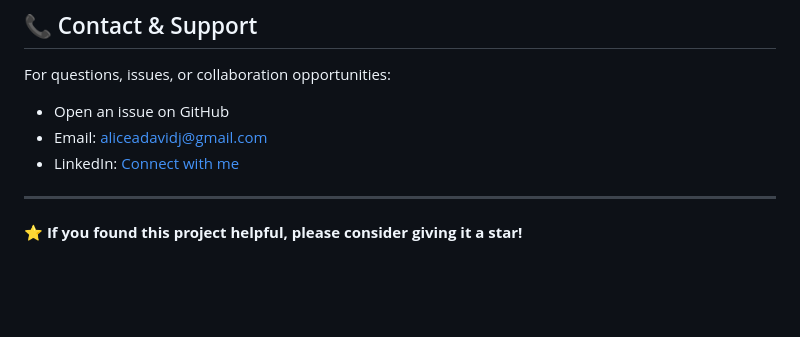
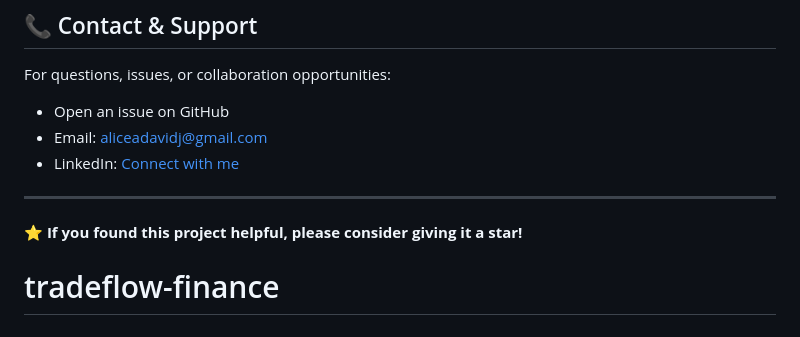
Before and after one commit to Daviey4/tradeflow-finance, a Markdown page: README.md, the part around the change. Rendered like a GitHub page; blank space fills up the shorter version.

```diff
--- a/README.md
+++ b/README.md
@@ -255,3 +255,4 @@ For questions, issues, or collaboration opportunities:
 ---
 
 **⭐ If you found this project helpful, please consider giving it a star!**
+# tradeflow-finance
```
